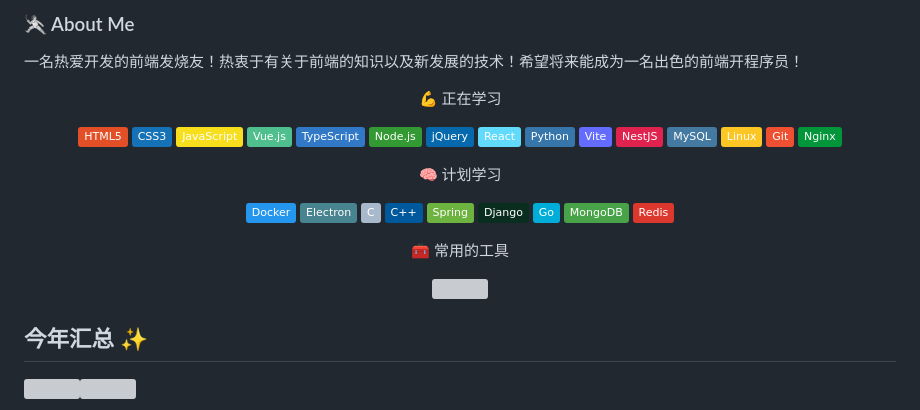
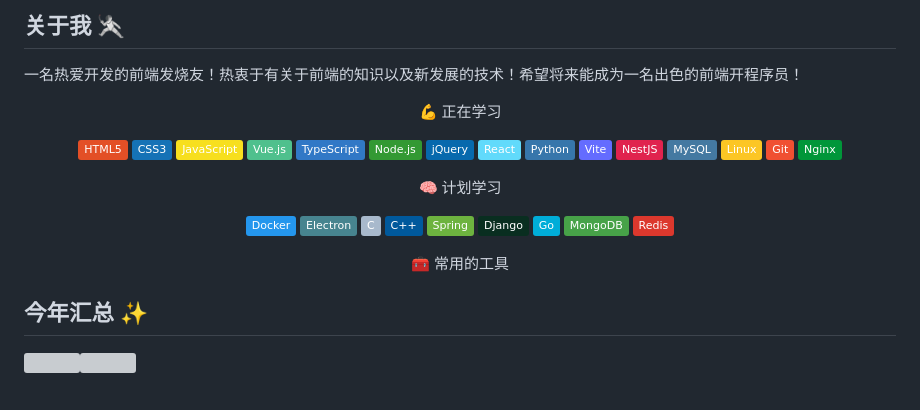
Before and after one commit to xie392/xie392, a Markdown page: README.md, the part around the change. Drawn GitHub-style; badges without logos; grey boxes are pictures that could not be loaded.

```diff
--- a/README.md
+++ b/README.md
@@ -27,7 +27,7 @@
 
 
 <!-- About me 关于我 -->
-### 🤺 About Me
+## 关于我 🤺
 一名热爱开发的前端发烧友！热衷于有关于前端的知识以及新发展的技术！希望将来能成为一名出色的前端开程序员！
   <br />
 <!--
@@ -74,7 +74,9 @@
 🧰 常用的工具
 
 <!-- programming tool icon 编程工具图标 -->
+<!--
 <img src="https://skillicons.dev/icons?i=html,css,js,vue,react,ts,idea,git,py,github,linux,mysql" /><br>
+-->
 </div>
 
 ## 今年汇总 ✨
```
